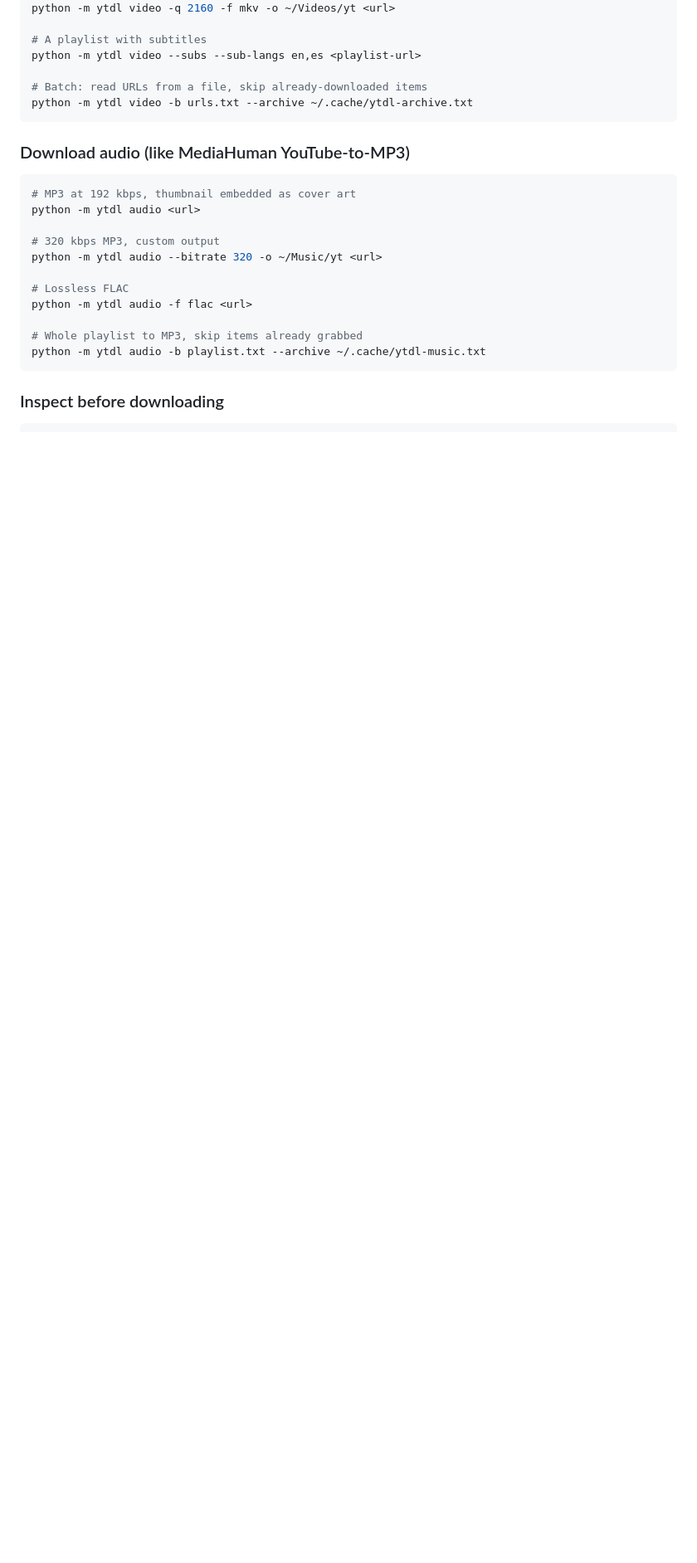
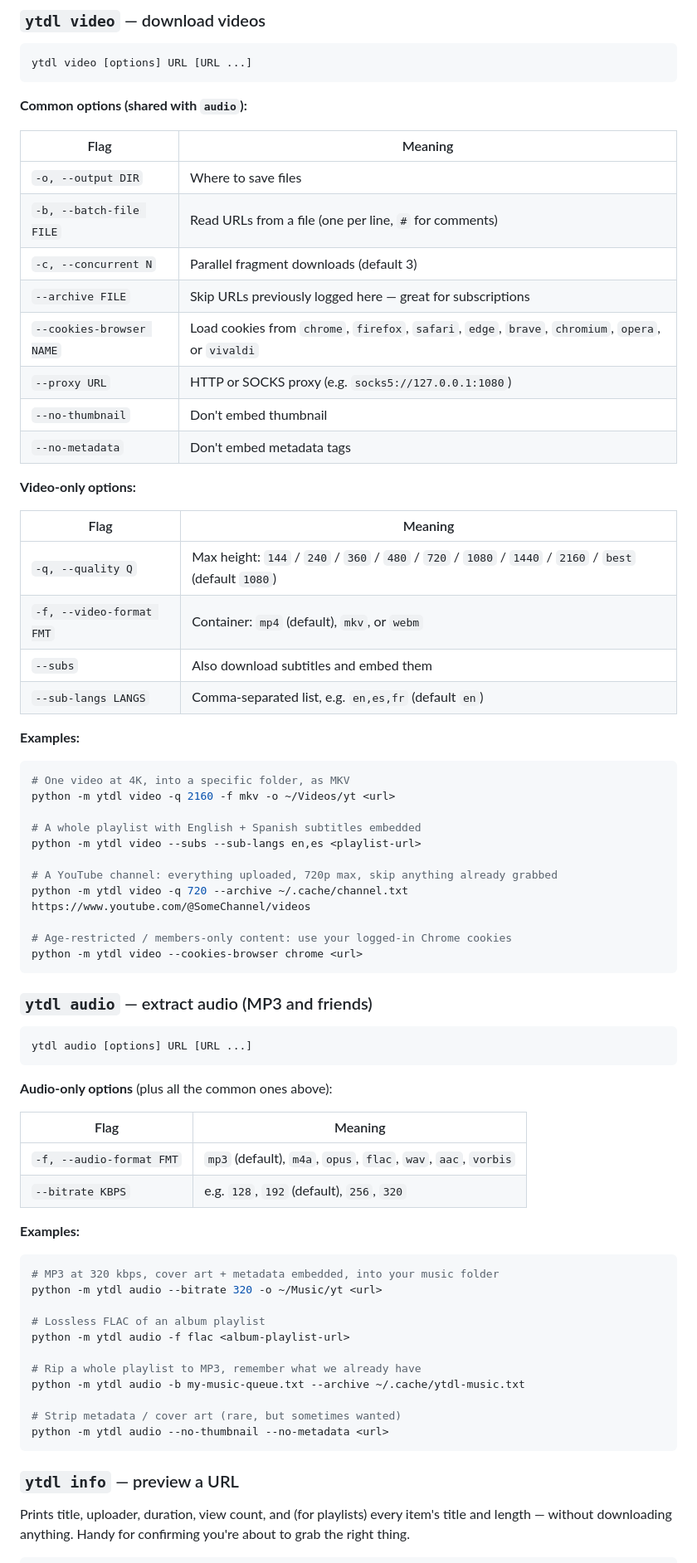
Before and after one commit to acediallo/vibe_projects, a Markdown page: youtube-downloader/README.md, the part around one of its changes. Shown at 83% size. Drawn GitHub-style; blank space fills up the shorter version.

````diff
--- a/youtube-downloader/README.md
+++ b/youtube-downloader/README.md
@@ -57,28 +91,78 @@ python -m ytdl video https://www.youtube.com/watch?v=dQw4w9WgXcQ
+### `ytdl video` — download videos
+
+```
+ytdl video [options] URL [URL ...]
+```
+
+**Common options (shared with `audio`):**
+
+| Flag | Meaning |
+| --- | --- |
+| `-o, --output DIR` | Where to save files |
+| `-b, --batch-file FILE` | Read URLs from a file (one per line, `#` for comments) |
+| `-c, --concurrent N` | Parallel fragment downloads (default 3) |
+| `--archive FILE` | Skip URLs previously logged here — great for subscriptions |
+| `--cookies-browser NAME` | Load cookies from `chrome`, `firefox`, `safari`, `edge`, `brave`, `chromium`, `opera`, or `vivaldi` |
+| `--proxy URL` | HTTP or SOCKS proxy (e.g. `socks5://127.0.0.1:1080`) |
+| `--no-thumbnail` | Don't embed thumbnail |
+| `--no-metadata` | Don't embed metadata tags |
+
+**Video-only options:**
+
+| Flag | Meaning |
+| --- | --- |
+| `-q, --quality Q` | Max height: `144` / `240` / `360` / `480` / `720` / `1080` / `1440` / `2160` / `best` (default `1080`) |
+| `-f, --video-format FMT` | Container: `mp4` (default), `mkv`, or `webm` |
+| `--subs` | Also download subtitles and embed them |
+| `--sub-langs LANGS` | Comma-separated list, e.g. `en,es,fr` (default `en`) |
+
+**Examples:**
+
+```bash
+# One video at 4K, into a specific folder, as MKV
 python -m ytdl video -q 2160 -f mkv -o ~/Videos/yt <url>
 
-# A playlist with subtitles
+# A whole playlist with English + Spanish subtitles embedded
 python -m ytdl video --subs --sub-langs en,es <playlist-url>
 
-# Batch: read URLs from a file, skip already-downloaded items
-python -m ytdl video -b urls.txt --archive ~/.cache/ytdl-archive.txt
+# A YouTube channel: everything uploaded, 720p max, skip anything already grabbed
+python -m ytdl video -q 720 --archive ~/.cache/channel.txt https://www.youtube.com/@SomeChannel/videos
+
+# Age-restricted / members-only content: use your logged-in Chrome cookies
+python -m ytdl video --cookies-browser chrome <url>
 ```
 
-### Download audio (like MediaHuman YouTube-to-MP3)
+### `ytdl audio` — extract audio (MP3 and friends)
+
+```
+ytdl audio [options] URL [URL ...]
+```
+
+**Audio-only options** (plus all the common ones above):
+
+| Flag | Meaning |
+| --- | --- |
+| `-f, --audio-format FMT` | `mp3` (default), `m4a`, `opus`, `flac`, `wav`, `aac`, `vorbis` |
+| `--bitrate KBPS` | e.g. `128`, `192` (default), `256`, `320` |
+
+**Examples:**
 
 ```bash
-# MP3 at 192 kbps, thumbnail embedded as cover art
-python -m ytdl audio <url>
-
-# 320 kbps MP3, custom output
+# MP3 at 320 kbps, cover art + metadata embedded, into your music folder
 python -m ytdl audio --bitrate 320 -o ~/Music/yt <url>
 
-# Lossless FLAC
-python -m ytdl audio -f flac <url>
+# Lossless FLAC of an album playlist
+python -m ytdl audio -f flac <album-playlist-url>
 
-# Whole playlist to MP3, skip items already grabbed
-python -m ytdl audio -b playlist.txt --archive ~/.cache/ytdl-music.txt
+# Rip a whole playlist to MP3, remember what we already have
+python -m ytdl audio -b my-music-queue.txt --archive ~/.cache/ytdl-music.txt
+
+# Strip metadata / cover art (rare, but sometimes wanted)
+python -m ytdl audio --no-thumbnail --no-metadata <url>
 ```
 
-### Inspect before downloading
+### `ytdl info` — preview a URL
+
+Prints title, uploader, duration, view count, and (for playlists) every item's title and length — without downloading anything. Handy for confirming you're about to grab the right thing.
 
 ```bash
````
Also changed, not shown: other parts of youtube-downloader/README.md (+161 -48 lines).
